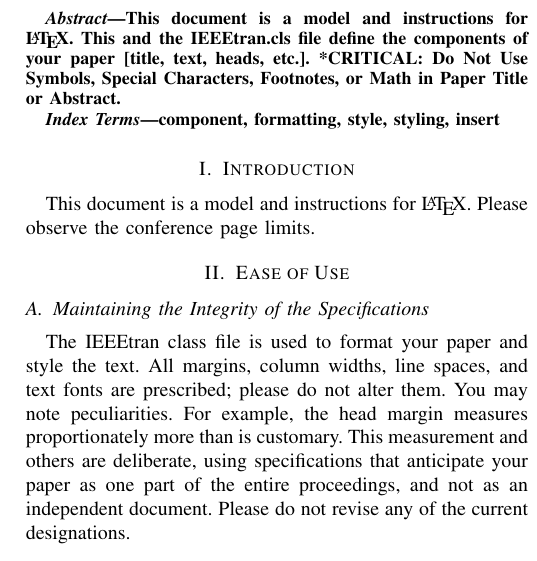
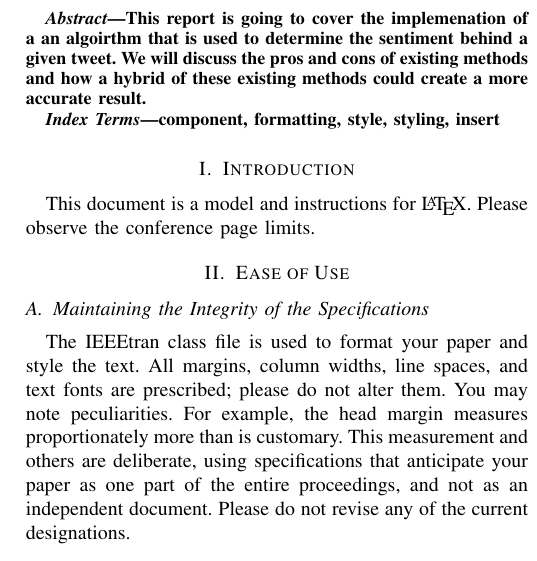
Before and after one commit to mforman000/CPSC_571_Emotional_Recognition_on_Twitter, a LaTeX paper (Report.tex): part of one column of page 1 of 3, cut at the place of the change. Compiled offline with pdfLaTeX.

Commit message:
Create Matt branch and adjusted abstract

```diff
--- a/Report.tex
+++ b/Report.tex
@@ -39,9 +39,9 @@ rohan.chaudhary@ucalgary.ca}
 \maketitle
 
 \begin{abstract}
-This document is a model and instructions for \LaTeX.
-This and the IEEEtran.cls file define the components of your paper [title, text, heads, etc.]. *CRITICAL: Do Not Use Symbols, Special Characters, Footnotes,
-or Math in Paper Title or Abstract.
+This report is going to cover the implemenation of a an algoirthm that is used to determine the sentiment behind a given tweet.
+We will discuss the pros and cons of existing methods and how a hybrid of these existing methods could create a more accurate result.
+
 \end{abstract}
 
 \begin{IEEEkeywords}
```
Also changed, not shown: Report.pdf.
